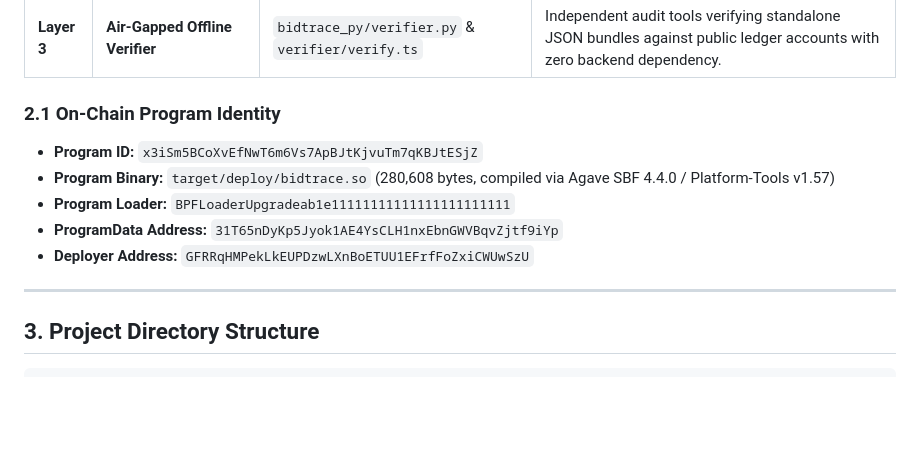
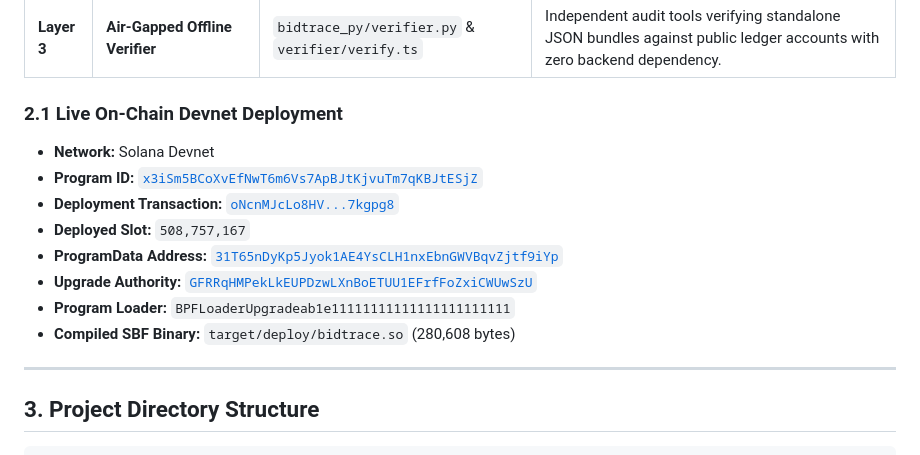
Before and after one commit to Ujjwal1396/BitTrace, a Markdown page: README.md, the part around the change. Drawn GitHub-style; blank space fills up the shorter version.

Commit message:
Add live Solana Devnet deployment explorer links and transaction signatures

```diff
--- a/README.md
+++ b/README.md
@@ -41,13 +41,16 @@ The repository cleanly separates the protocol specification from its reference s
 | **Layer 2** | **Reference Model & Simulator (Python)** | `bidtrace_py/` | Deterministic local simulation of the Solana ledger, PDA derivations, and AES-256-GCM / SHA-256 cryptographic pipeline. |
 | **Layer 3** | **Air-Gapped Offline Verifier** | `bidtrace_py/verifier.py` & `verifier/verify.ts` | Independent audit tools verifying standalone JSON bundles against public ledger accounts with zero backend dependency. |
 
-### 2.1 On-Chain Program Identity
+### 2.1 Live On-Chain Devnet Deployment
 
-* **Program ID:** `x3iSm5BCoXvEfNwT6m6Vs7ApBJtKjvuTm7qKBJtESjZ`
-* **Program Binary:** `target/deploy/bidtrace.so` (280,608 bytes, compiled via Agave SBF 4.4.0 / Platform-Tools v1.57)
+* **Network:** Solana Devnet
+* **Program ID:** [`x3iSm5BCoXvEfNwT6m6Vs7ApBJtKjvuTm7qKBJtESjZ`](https://explorer.solana.com/address/x3iSm5BCoXvEfNwT6m6Vs7ApBJtKjvuTm7qKBJtESjZ?cluster=devnet)
+* **Deployment Transaction:** [`oNcnMJcLo8HV...7kgpg8`](https://explorer.solana.com/tx/oNcnMJcLo8HV6ZByYYL9d5JeAzG6UzohbHyYNLJFbzkBBhHw53oUZnDE2WYPLWUbxrxuqzoqTnoPWA2CP7kgpg8?cluster=devnet)
+* **Deployed Slot:** `508,757,167`
+* **ProgramData Address:** [`31T65nDyKp5Jyok1AE4YsCLH1nxEbnGWVBqvZjtf9iYp`](https://explorer.solana.com/address/31T65nDyKp5Jyok1AE4YsCLH1nxEbnGWVBqvZjtf9iYp?cluster=devnet)
+* **Upgrade Authority:** [`GFRRqHMPekLkEUPDzwLXnBoETUU1EFrfFoZxiCWUwSzU`](https://explorer.solana.com/address/GFRRqHMPekLkEUPDzwLXnBoETUU1EFrfFoZxiCWUwSzU?cluster=devnet)
 * **Program Loader:** `BPFLoaderUpgradeab1e11111111111111111111111`
-* **ProgramData Address:** `31T65nDyKp5Jyok1AE4YsCLH1nxEbnGWVBqvZjtf9iYp`
-* **Deployer Address:** `GFRRqHMPekLkEUPDzwLXnBoETUU1EFrfFoZxiCWUwSzU`
+* **Compiled SBF Binary:** `target/deploy/bidtrace.so` (280,608 bytes)
 
 ---
 
```
Also changed, not shown: PROJECT_DOCUMENTATION.md (+5 -3 lines).
